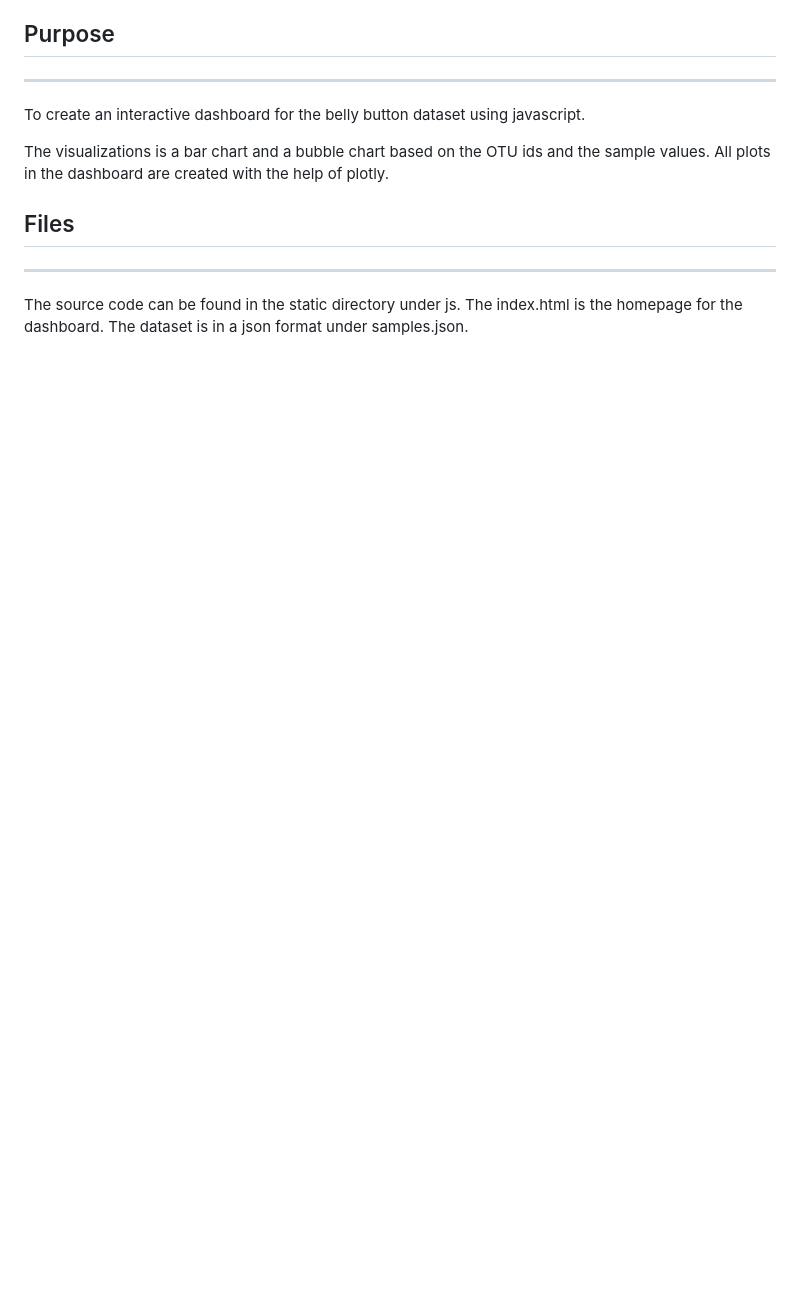
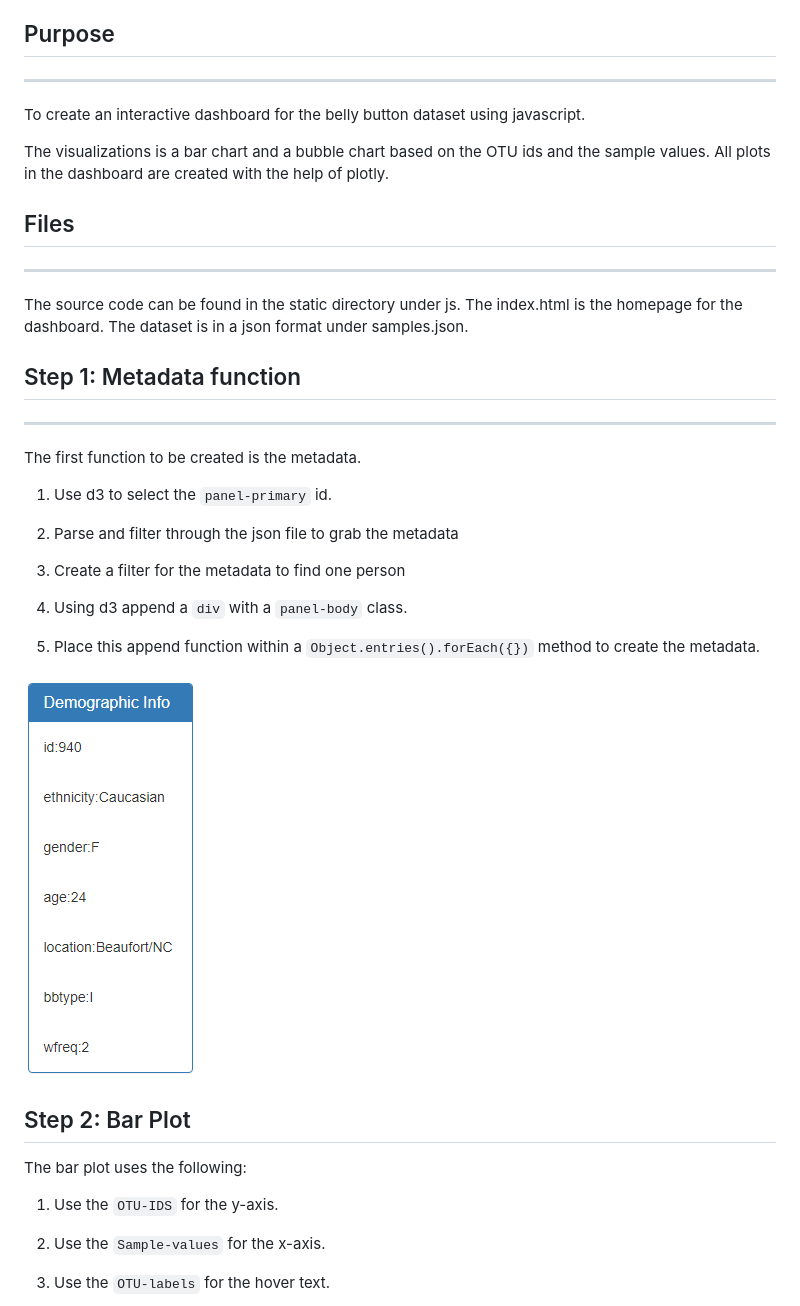
Before and after one commit to kplam624/Plot.ly-challenge, a Markdown page: README.md, the part around the change printed below. GitHub-like rendering; pictures changed too: Images/metadata.png (added); blank space fills up the shorter version.

```diff
--- a/README.md
+++ b/README.md
@@ -26,3 +28,31 @@ The visualizations is a bar chart and a bubble chart based on the OTU ids and th
 
 The source code can be found in the static directory under js. The index.html is the homepage for the dashboard. The dataset is in a json format under samples.json.
 
+## Step 1: Metadata function
+
+---
+
+The first function to be created is the metadata.
+
+1. Use d3 to select the `panel-primary` id.
+
+2. Parse and filter through the json file to grab the metadata
+
+3. Create a filter for the metadata to find one person
+
+4. Using d3 append a `div` with a `panel-body` class.
+
+5. Place this append function within a `Object.entries().forEach({})` method to create the metadata.
+
+![metadata](Images/metadata.png)
+
+## Step 2: Bar Plot
+
+The bar plot uses the following:
+
+1. Use the `OTU-IDS` for the y-axis.
+
+2. Use the `Sample-values` for the x-axis.
+
+3. Use the `OTU-labels` for the hover text.
+
```
Also changed, not shown: other parts of README.md (+16 -0 lines), Images/barchart.png (added), Images/bubblechart.png (added), 1 other file.
